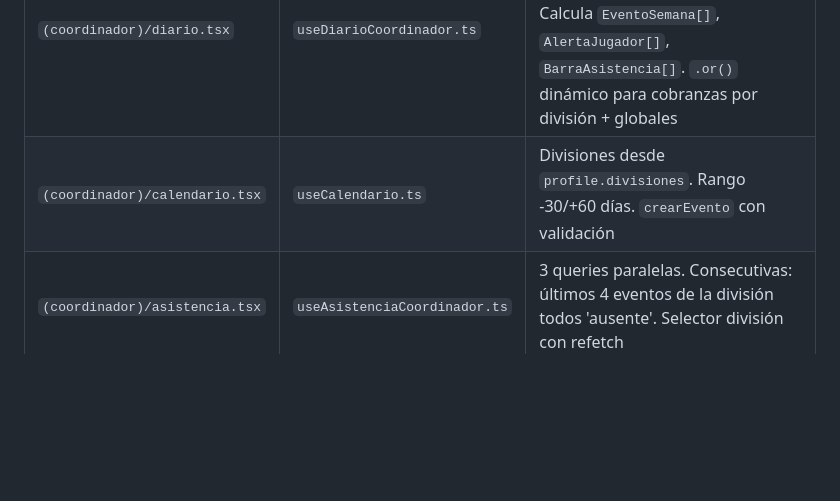
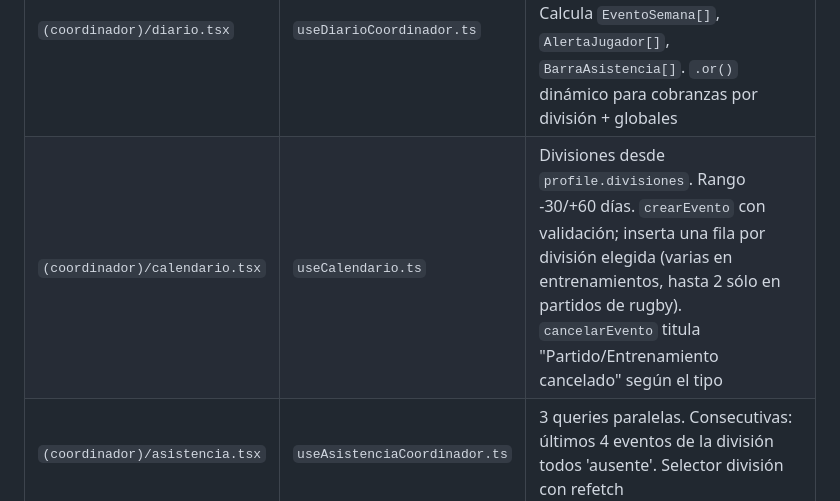
Before and after one commit to AgusMuzi79/rugby_app_gestion, a Markdown page: .claude/context/estado-expo.md, the part around the change. GitHub-like rendering; blank space fills up the shorter version.

```diff
--- a/.claude/context/estado-expo.md
+++ b/.claude/context/estado-expo.md
@@ -67,7 +67,7 @@ El tab "salir" no tiene `tabBarButton` custom. La sesión se cierra desde la pan
 | Pantalla | Hook | Notas clave |
 |---|---|---|
 | `(coordinador)/diario.tsx` | `useDiarioCoordinador.ts` | 4 queries paralelas — divisiones, eventos próximos 7D, eventos últimos 30D, cobranzas activas. Calcula `EventoSemana[]`, `AlertaJugador[]`, `BarraAsistencia[]`. `.or()` dinámico para cobranzas por división + globales |
-| `(coordinador)/calendario.tsx` | `useCalendario.ts` | Divisiones desde `profile.divisiones`. Rango -30/+60 días. `crearEvento` con validación |
+| `(coordinador)/calendario.tsx` | `useCalendario.ts` | Divisiones desde `profile.divisiones`. Rango -30/+60 días. `crearEvento` con validación; inserta una fila por división elegida (varias en entrenamientos, hasta 2 sólo en partidos de rugby). `cancelarEvento` titula "Partido/Entrenamiento cancelado" según el tipo |
 | `(coordinador)/asistencia.tsx` | `useAsistenciaCoordinador.ts` | 3 queries paralelas. Consecutivas: últimos 4 eventos de la división todos 'ausente'. Selector división con refetch |
 | `(coordinador)/cronica.tsx` | `useCronica.ts` | Compartido |
 | `(coordinador)/sobre.tsx` | `useSobre.ts` | Re-exporta `SobreScreen` |
```
Also changed, not shown: .claude/context/historial.md (+5 -0 lines).
